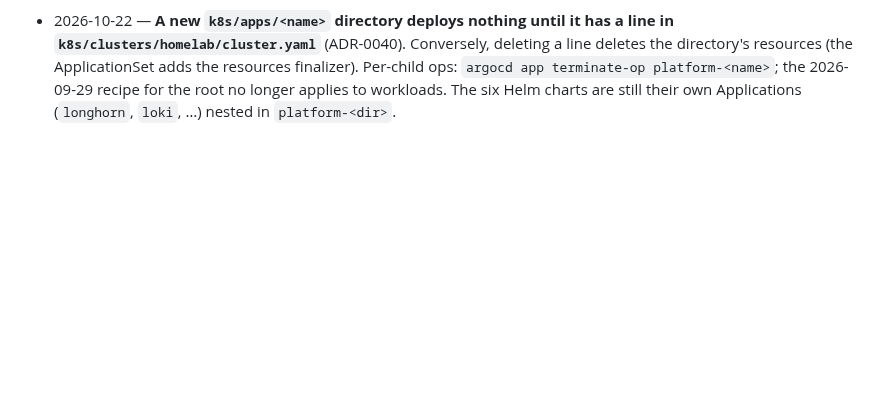
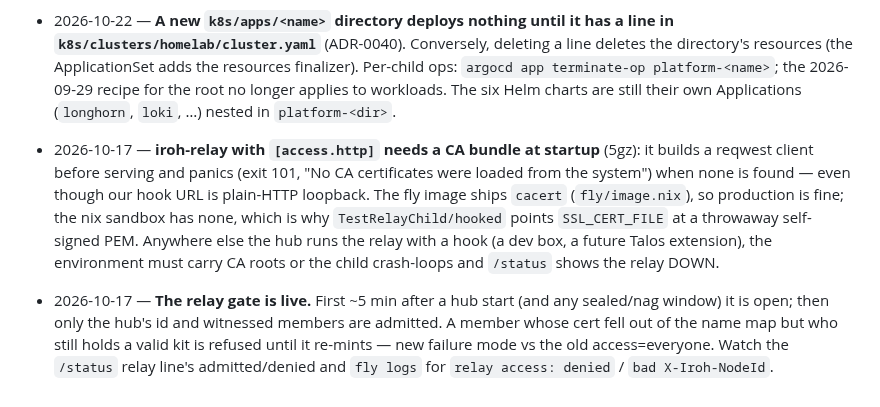
Before and after one commit to marnyg/talos-config, a Markdown page: docs/day-to-day/notes.md, the part around the change. Rendered like a GitHub page; blank space fills up the shorter version.

Commit message:
notes/handoff: relay hook needs CA roots; gate is live

```diff
--- a/docs/day-to-day/notes.md
+++ b/docs/day-to-day/notes.md
@@ -1205,3 +1205,20 @@
   for the root no longer applies to workloads. The six Helm charts are
   still their own Applications (`longhorn`, `loki`, …) nested in
   `platform-<dir>`.
+- 2026-10-17 — **iroh-relay with `[access.http]` needs a CA bundle at
+  startup** (5gz): it builds a reqwest client before serving and panics
+  (exit 101, "No CA certificates were loaded from the system") when
+  none is found — even though our hook URL is plain-HTTP loopback. The
+  fly image ships `cacert` (`fly/image.nix`), so production is fine;
+  the nix sandbox has none, which is why `TestRelayChild/hooked`
+  points `SSL_CERT_FILE` at a throwaway self-signed PEM. Anywhere else
+  the hub runs the relay with a hook (a dev box, a future Talos
+  extension), the environment must carry CA roots or the child
+  crash-loops and `/status` shows the relay DOWN.
+- 2026-10-17 — **The relay gate is live.** First ~5 min after a hub
+  start (and any sealed/nag window) it is open; then only the hub's id
+  and witnessed members are admitted. A member whose cert fell out of
+  the name map but who still holds a valid kit is refused until it
+  re-mints — new failure mode vs the old access=everyone. Watch the
+  `/status` relay line's admitted/denied and `fly logs` for
+  `relay access: denied` / `bad X-Iroh-NodeId`.
```
Also changed, not shown: docs/day-to-day/handoff.md (+5 -1 lines).
